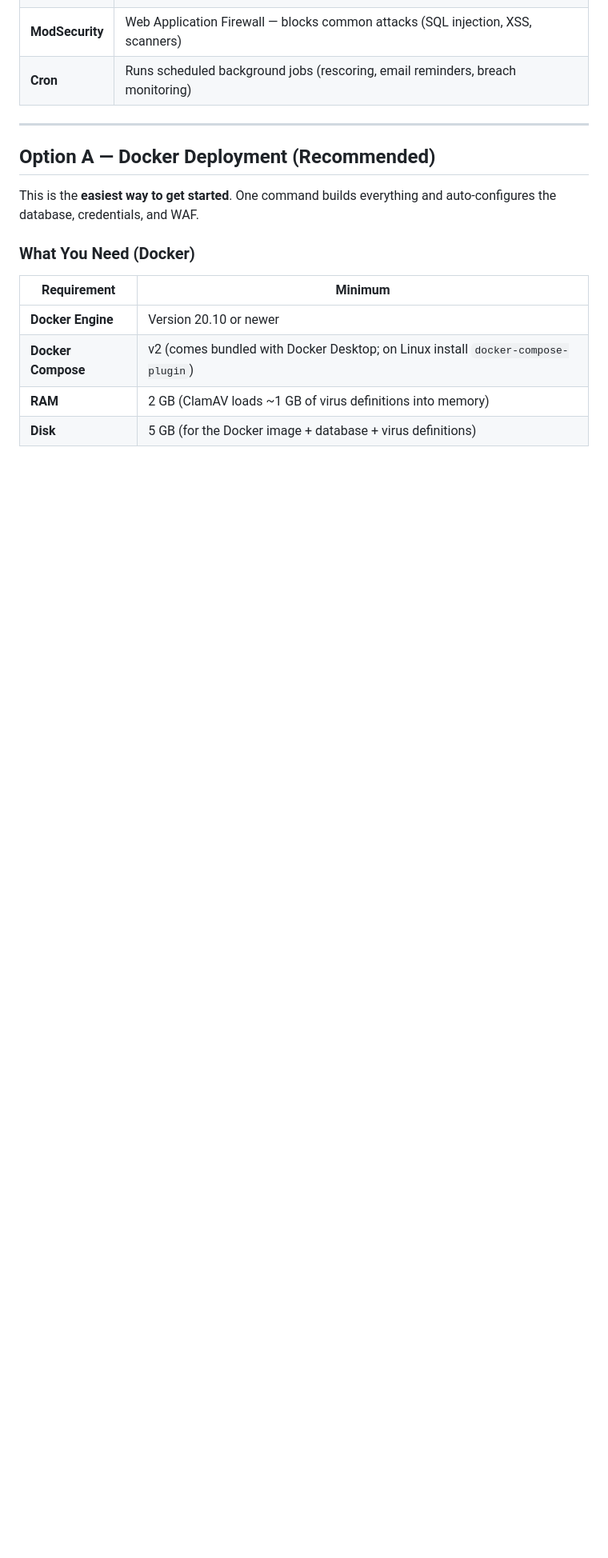
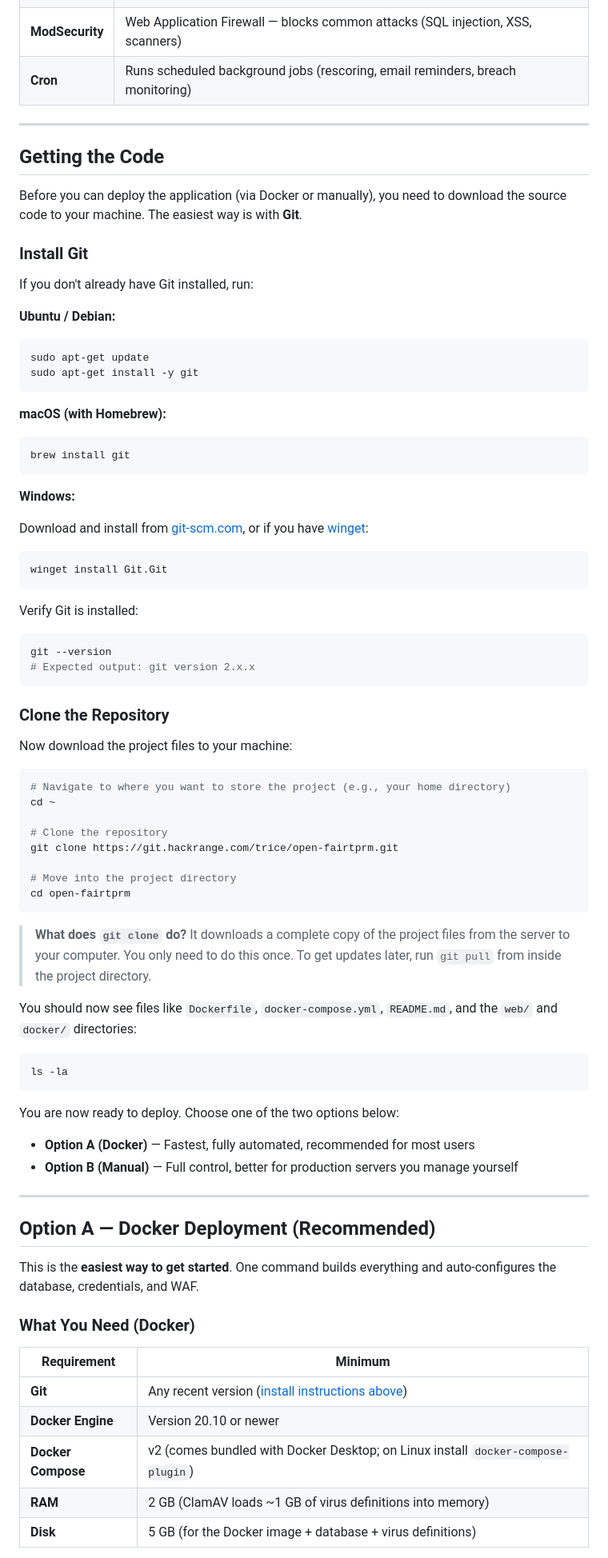
Before and after one commit to hackrange/open-fairtprm, a Markdown page: README.md, the part around one of its changes. Shown at 80% size. Drawn GitHub-style; blank space fills up the shorter version.

````diff
--- a/README.md
+++ b/README.md
@@ -138,6 +141,77 @@ full control and is better for production servers you want to manage yourself.
 
 ---
 
+## Getting the Code
+
+Before you can deploy the application (via Docker or manually), you need to
+download the source code to your machine. The easiest way is with **Git**.
+
+### Install Git
+
+If you don't already have Git installed, run:
+
+**Ubuntu / Debian:**
+
+```bash
+sudo apt-get update
+sudo apt-get install -y git
+```
+
+**macOS (with Homebrew):**
+
+```bash
+brew install git
+```
+
+**Windows:**
+
+Download and install from [git-scm.com](https://git-scm.com/download/win),
+or if you have [winget](https://learn.microsoft.com/en-us/windows/package-manager/winget/):
+
+```powershell
+winget install Git.Git
+```
+
+Verify Git is installed:
+
+```bash
+git --version
+# Expected output: git version 2.x.x
+```
+
+### Clone the Repository
+
+Now download the project files to your machine:
+
+```bash
+# Navigate to where you want to store the project (e.g., your home directory)
+cd ~
+
+# Clone the repository
+git clone https://git.hackrange.com/trice/open-fairtprm.git
+
+# Move into the project directory
+cd open-fairtprm
+```
+
+> **What does `git clone` do?** It downloads a complete copy of the project
+> files from the server to your computer. You only need to do this once.
+> To get updates later, run `git pull` from inside the project directory.
+
+You should now see files like `Dockerfile`, `docker-compose.yml`, `README.md`,
+and the `web/` and `docker/` directories:
+
+```bash
+ls -la
+```
+
+You are now ready to deploy. Choose one of the two options below:
+
+- **Option A (Docker)** — Fastest, fully automated, recommended for most users
+- **Option B (Manual)** — Full control, better for production servers you manage yourself
+
+---
+
 ## Option A — Docker Deployment (Recommended)
 
 This is the **easiest way to get started**. One command builds everything and
@@ -147,6 +221,7 @@ auto-configures the database, credentials, and WAF.
 
 | Requirement | Minimum |
 |-------------|---------|
+| **Git** | Any recent version ([install instructions above](#install-git)) |
 | **Docker Engine** | Version 20.10 or newer |
 | **Docker Compose** | v2 (comes bundled with Docker Desktop; on Linux install `docker-compose-plugin`) |
 | **RAM** | 2 GB (ClamAV loads ~1 GB of virus definitions into memory) |
````
Also changed, not shown: other parts of README.md (+51 -12 lines).
